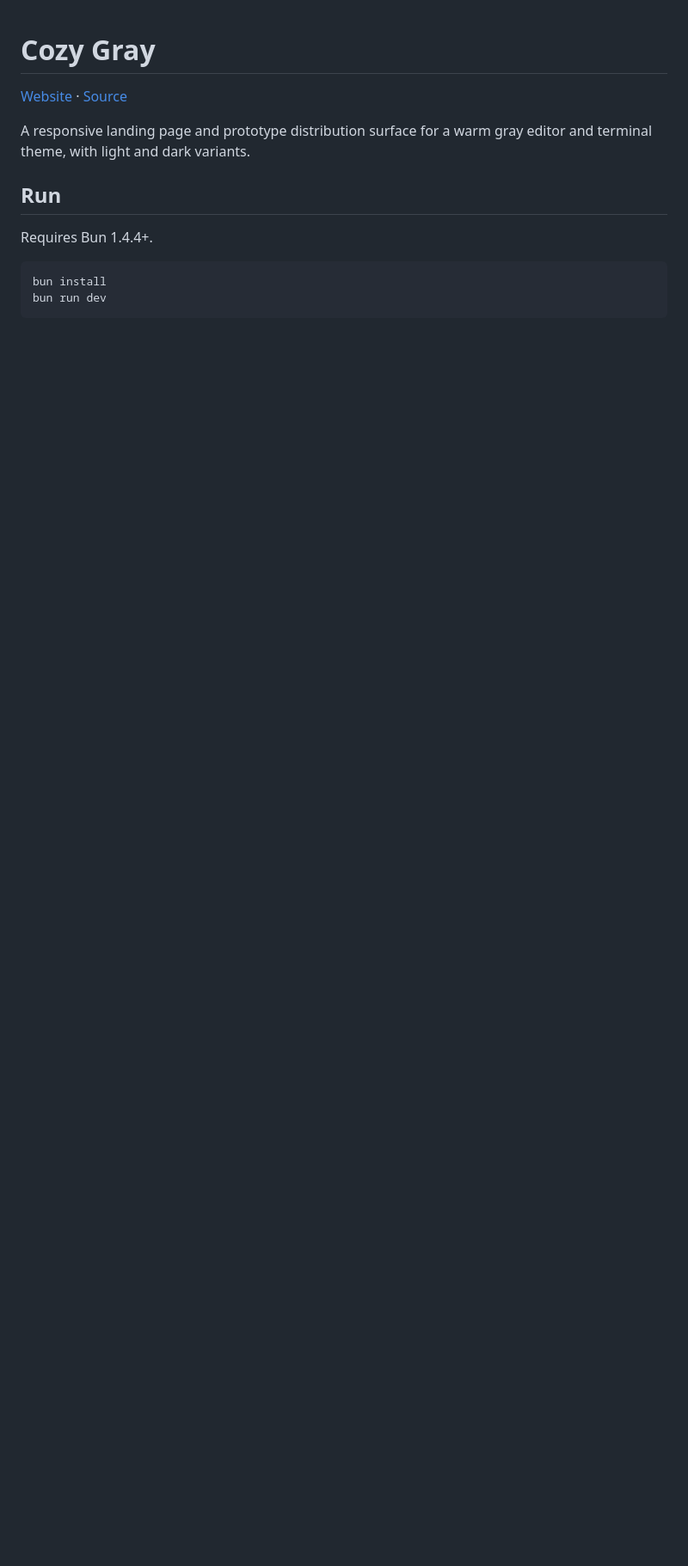
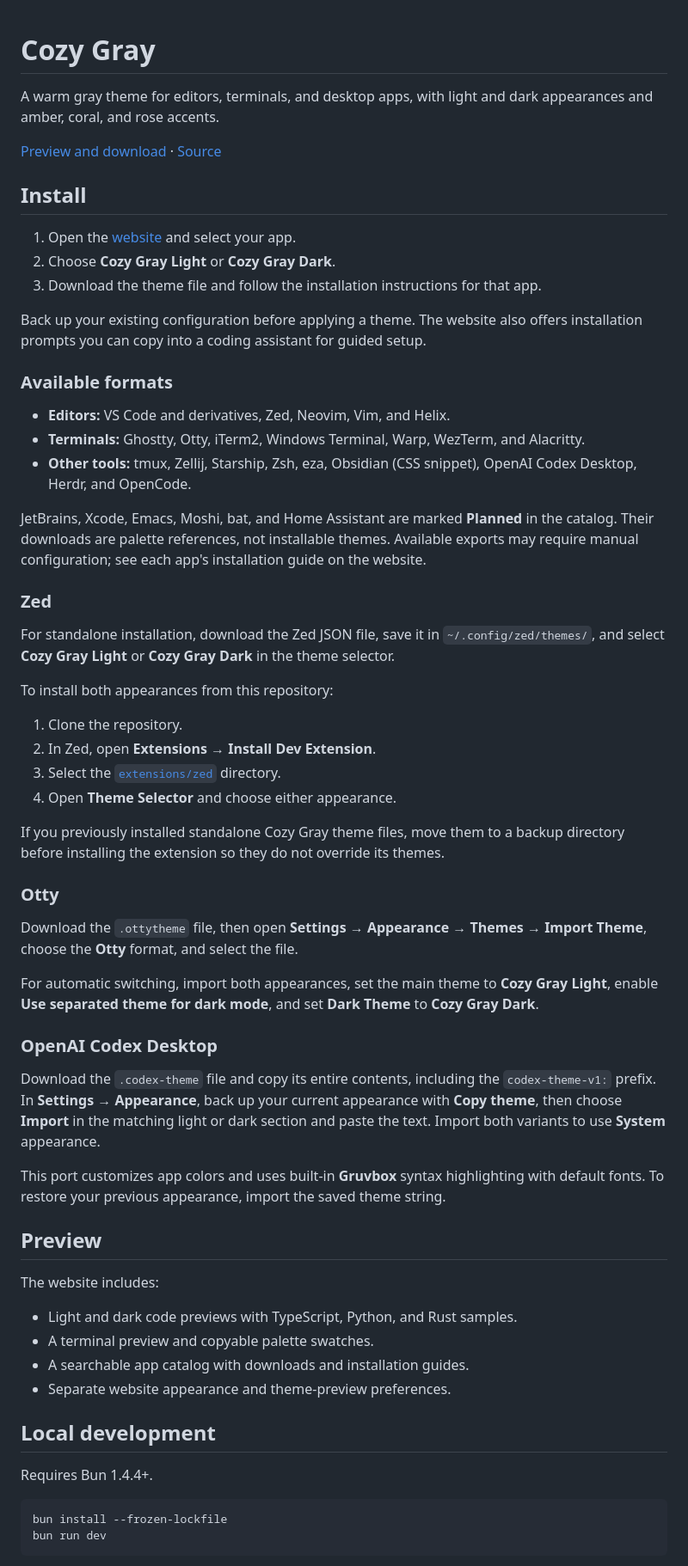
Before and after one commit to marsolab/cozygray, a Markdown page: README.md, the part around one of its changes. Shown at 86% size. Rendered like a GitHub page; blank space fills up the shorter version.

Commit message:
Clean up public README (#4)

````diff
--- a/README.md
+++ b/README.md
@@ -1,14 +1,64 @@
 # Cozy Gray
 
-[Website](https://cozygray.marsolab.com) · [Source](https://github.com/marsolab/cozygray)
+A warm gray theme for editors, terminals, and desktop apps, with light and dark appearances and amber, coral, and rose accents.
 
-A responsive landing page and prototype distribution surface for a warm gray editor and terminal theme, with light and dark variants.
+[Preview and download](https://cozygray.marsolab.com) · [Source](https://github.com/marsolab/cozygray)
 
-## Run
+## Install
+
+1. Open the [website](https://cozygray.marsolab.com) and select your app.
+2. Choose **Cozy Gray Light** or **Cozy Gray Dark**.
+3. Download the theme file and follow the installation instructions for that app.
+
+Back up your existing configuration before applying a theme. The website also offers installation prompts you can copy into a coding assistant for guided setup.
+
+### Available formats
+
+- **Editors:** VS Code and derivatives, Zed, Neovim, Vim, and Helix.
+- **Terminals:** Ghostty, Otty, iTerm2, Windows Terminal, Warp, WezTerm, and Alacritty.
+- **Other tools:** tmux, Zellij, Starship, Zsh, eza, Obsidian (CSS snippet), OpenAI Codex Desktop, Herdr, and OpenCode.
+
+JetBrains, Xcode, Emacs, Moshi, bat, and Home Assistant are marked **Planned** in the catalog. Their downloads are palette references, not installable themes. Available exports may require manual configuration; see each app's installation guide on the website.
+
+### Zed
+
+For standalone installation, download the Zed JSON file, save it in `~/.config/zed/themes/`, and select **Cozy Gray Light** or **Cozy Gray Dark** in the theme selector.
+
+To install both appearances from this repository:
+
+1. Clone the repository.
+2. In Zed, open **Extensions → Install Dev Extension**.
+3. Select the [`extensions/zed`](extensions/zed) directory.
+4. Open **Theme Selector** and choose either appearance.
+
+If you previously installed standalone Cozy Gray theme files, move them to a backup directory before installing the extension so they do not override its themes.
+
+### Otty
+
+Download the `.ottytheme` file, then open **Settings → Appearance → Themes → Import Theme**, choose the **Otty** format, and select the file.
+
+For automatic switching, import both appearances, set the main theme to **Cozy Gray Light**, enable **Use separated theme for dark mode**, and set **Dark Theme** to **Cozy Gray Dark**.
+
+### OpenAI Codex Desktop
+
+Download the `.codex-theme` file and copy its entire contents, including the `codex-theme-v1:` prefix. In **Settings → Appearance**, back up your current appearance with **Copy theme**, then choose **Import** in the matching light or dark section and paste the text. Import both variants to use **System** appearance.
+
+This port customizes app colors and uses built-in **Gruvbox** syntax highlighting with default fonts. To restore your previous appearance, import the saved theme string.
+
+## Preview
+
+The website includes:
+
+- Light and dark code previews with TypeScript, Python, and Rust samples.
+- A terminal preview and copyable palette swatches.
+- A searchable app catalog with downloads and installation guides.
+- Separate website appearance and theme-preview preferences.
+
+## Local development
 
 Requires Bun 1.4.4+.
 
 ```sh
-bun install
+bun install --frozen-lockfile
 bun run dev
 ```
````
Also changed, not shown: other parts of README.md (+15 -71 lines).
